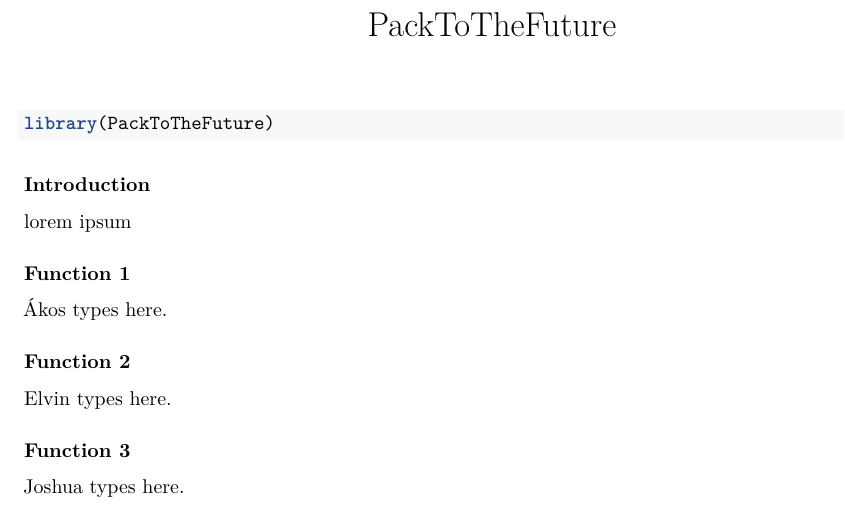
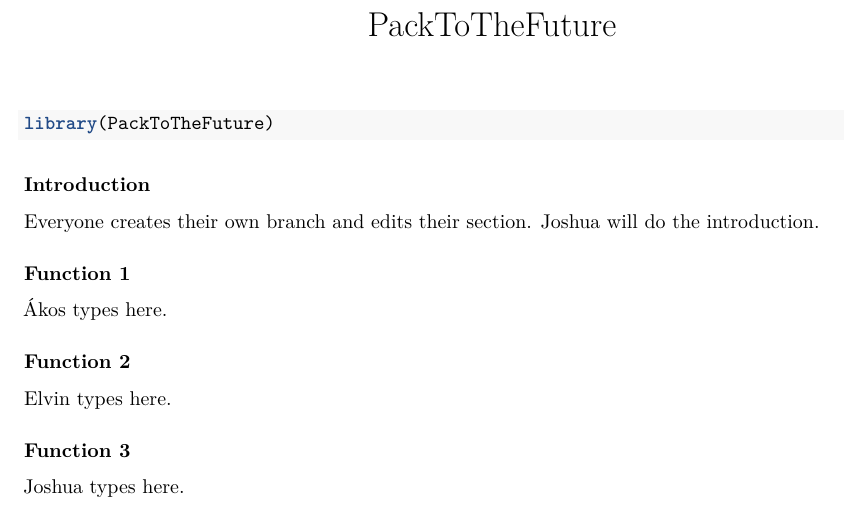
Before and after one commit to rforbiodatascience25/group_13_package, an R Markdown document (vignettes/PackToTheFuture.Rmd): part of the page, cut so that both start at the same text. Rendered offline with R 4.5, knitr and Pandoc, then LaTeX, with nearby package versions.

Commit message:
Add instructions

```diff
--- a/vignettes/PackToTheFuture.Rmd
+++ b/vignettes/PackToTheFuture.Rmd
@@ -20,7 +20,7 @@ library(PackToTheFuture)
 
 ### Introduction
 
-lorem ipsum
+Everyone creates their own branch and edits their section. Joshua will do the introduction.
 
 ### Function 1
 
```
